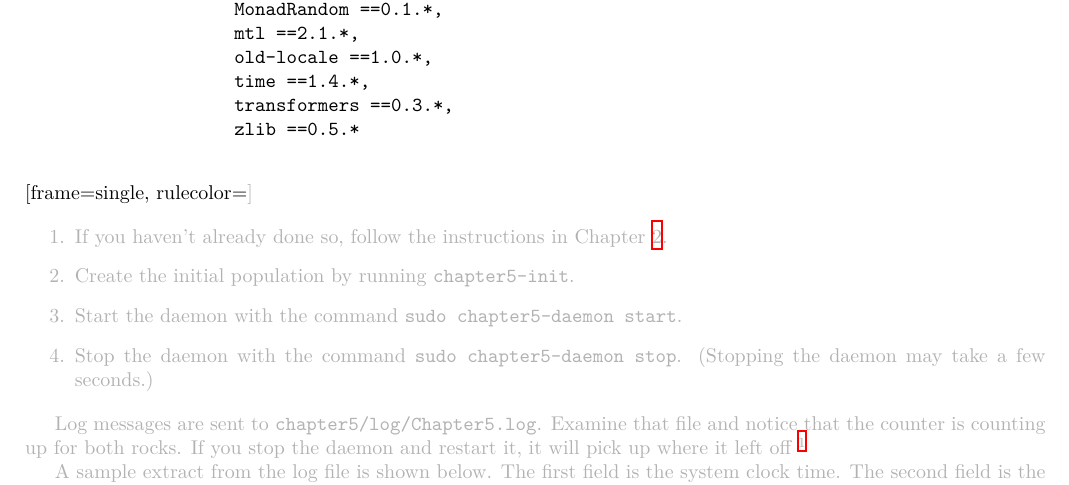
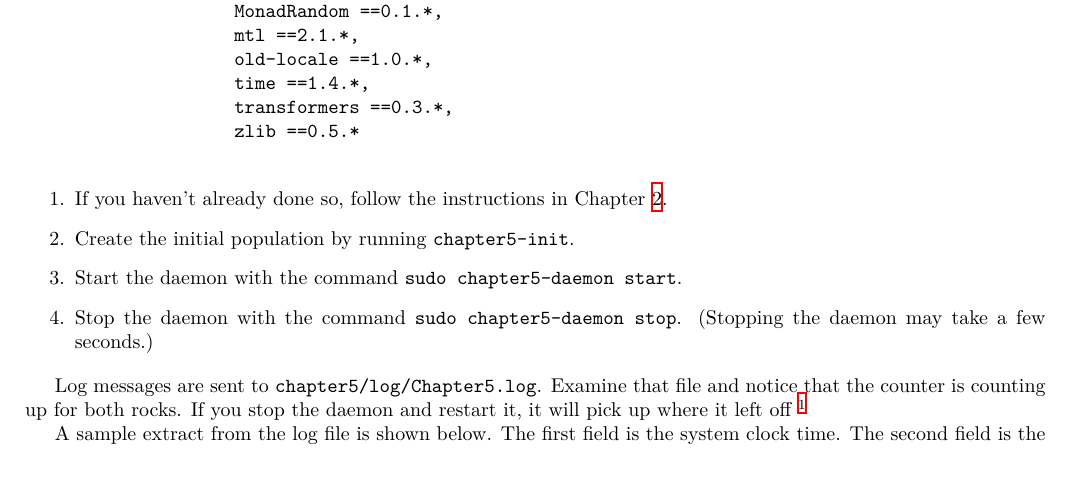
Before and after one commit to mhwombat/creatur-examples, a LaTeX document (Tutorial.tex): part of page 13 of 42, cut so that both start at the same text. The pictures show the PDF file Tutorial.pdf that the author committed with the source.

Commit message:
v5.4.2.1

```diff
--- a/Tutorial.tex
+++ b/Tutorial.tex
@@ -187,7 +187,8 @@ The procedure for running this program will be described in Section
 
 
 Here is the listing of |creatur-examples.cabal|.
-\VerbatimInput{creatur-examples.cabal}[frame=single, rulecolor=\color{frame_color}]
+%% \VerbatimInput{creatur-examples.cabal}[frame=single, rulecolor=\color{frame_color}]
+\VerbatimInput{creatur-examples.cabal}
 
 \begin{enumerate}
 \item If you haven't already done so, follow the instructions in Chapter
```
Also changed, not shown: Tutorial.pdf, 1 other file.
